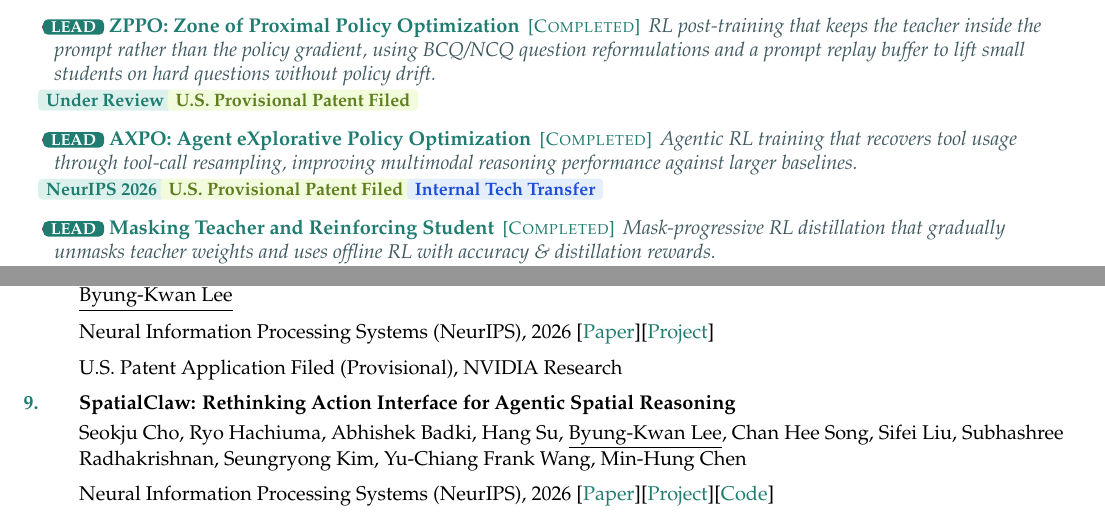
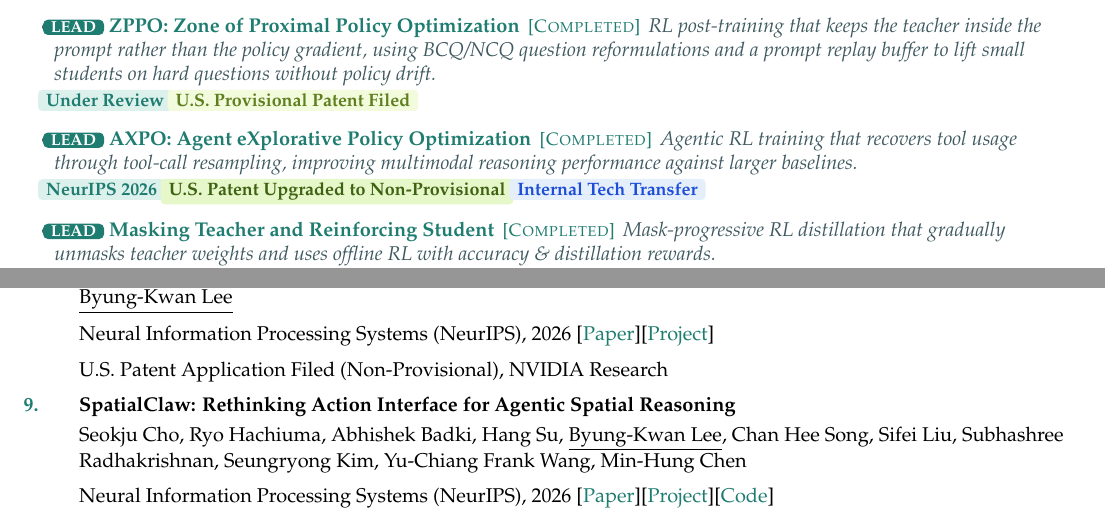
Before and after one commit to ByungKwanLee/ByungKwanLee-CV, a LaTeX document (main.tex): two parts of pages 1 and 3 of 6, joined at a grey line, cut so that both start at the same text. Compiled offline with pdfLaTeX.

Commit message:
AXPO patent upgraded to non-provisional

```diff
--- a/main.tex
+++ b/main.tex
@@ -318,7 +318,7 @@
       \item \leadRole{LEAD}~\href{https://byungkwanlee.github.io/ZPPO-page/}{\textbf{ZPPO: Zone of Proximal Policy Optimization}} \,{\footnotesize\color{accentDark}[\textsc{Completed}]}\, \textit{\color{mutedGray}\small RL post-training that keeps the teacher inside the prompt rather than the policy gradient, using BCQ/NCQ question reformulations and a prompt replay buffer to lift small students on hard questions without policy drift.}
         \\[0.4mm]\hspace*{-1mm}\reviewbadge{Under Review}~\provisionalbadge{U.S. Provisional Patent Filed}        \vspace{1.2mm}
       \item \leadRole{LEAD}~\href{https://byungkwanlee.github.io/AXPO-page/}{\textbf{AXPO: Agent eXplorative Policy Optimization}} \,{\footnotesize\color{accentDark}[\textsc{Completed}]}\, \textit{\color{mutedGray}\small Agentic RL training that recovers tool usage through tool-call resampling, improving multimodal reasoning performance against larger baselines.}
-        \\[0.4mm]\hspace*{-1mm}\venuebadge{NeurIPS 2026}~\provisionalbadge{U.S. Provisional Patent Filed}~\techbadge{Internal Tech Transfer}
+        \\[0.4mm]\hspace*{-1mm}\venuebadge{NeurIPS 2026}~\patentbadge{U.S. Patent Upgraded to Non-Provisional}~\techbadge{Internal Tech Transfer}
         \vspace{1.2mm}
       \item \leadRole{LEAD}~\href{https://www.arxiv.org/abs/2512.22238}{\textbf{Masking Teacher and Reinforcing Student}} \,{\footnotesize\color{accentDark}[\textsc{Completed}]}\, \textit{\color{mutedGray}\small Mask-progressive RL distillation that gradually unmasks teacher weights and uses offline RL with accuracy \& distillation rewards.}
         \\[0.4mm]\hspace*{-1mm}\venuebadge{CVPR 2026}~\patentbadge{U.S. Non-Provisional Patent Filed}        \vspace{1.2mm}
@@ -464,7 +464,7 @@
 \item \textbf{Agent eXplorative Policy Optimization for Multimodal Agentic Reasoning}
 \\\vspace{1mm}Minki Kang, Shizhe Diao, Ryo Hachiuma, Sung Ju Hwang, Pavlo Molchanov, Yu-Chiang Frank Wang, \underline{Byung-Kwan Lee}
 \\\vspace{2mm}Neural Information Processing Systems (NeurIPS), 2026 [\href{https://arxiv.org/abs/2605.28774}{Paper}][\href{https://byungkwanlee.github.io/AXPO-page/}{Project}]
-\\\vspace{2mm}U.S. Patent Application Filed (Provisional), NVIDIA Research
+\\\vspace{2mm}U.S. Patent Application Filed (Non-Provisional), NVIDIA Research
 
 \item \textbf{SpatialClaw: Rethinking Action Interface for Agentic Spatial Reasoning}
 \\\vspace{1mm}Seokju Cho, Ryo Hachiuma, Abhishek Badki, Hang Su, \underline{Byung-Kwan Lee}, Chan Hee Song, Sifei Liu, Subhashree Radhakrishnan, Seungryong Kim, Yu-Chiang Frank Wang, Min-Hung Chen
```
Also changed, not shown: 1 other file.
